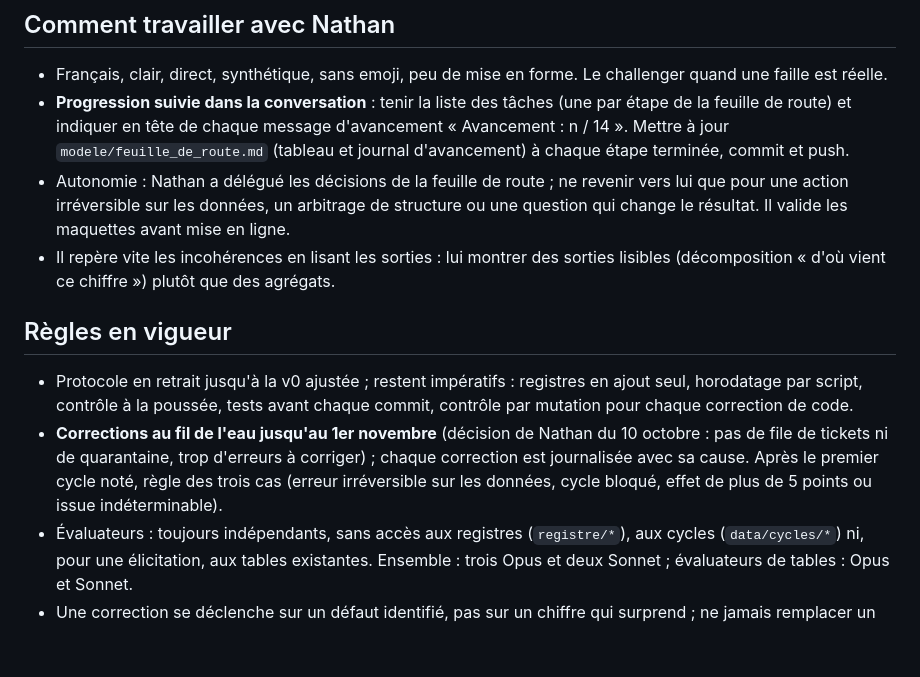
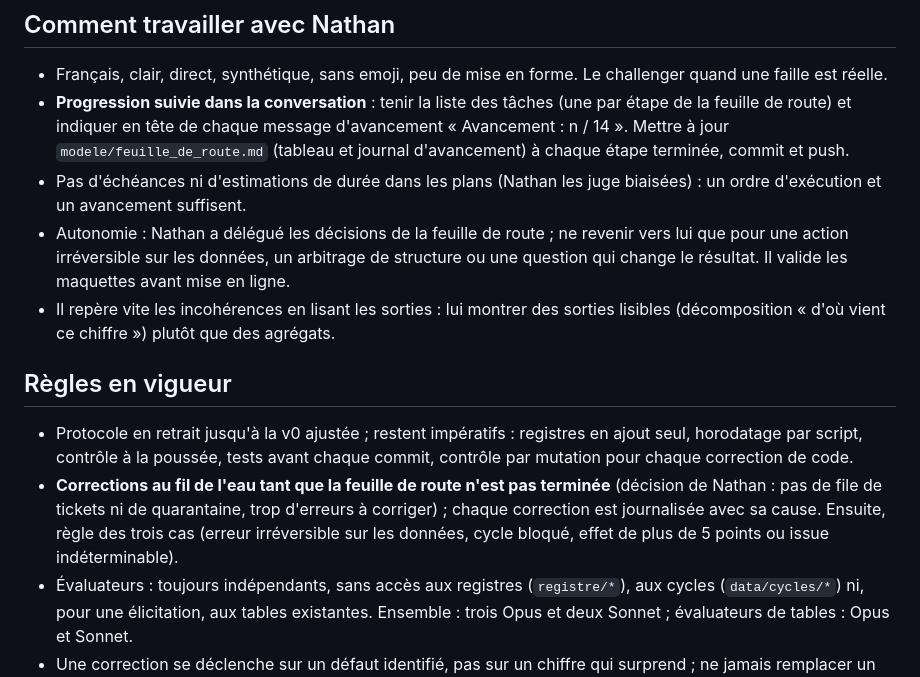
Before and after one commit to Beynat/psychohistoire, a Markdown page: modele/passation.md, the part around the change. Rendered like a GitHub page; blank space fills up the shorter version.

Commit message:
Feuille de route sans échéances de travail (ordre d'exécution seulement)
Co-Authored-By: Claude Opus 5.5 <noreply@anthropic.com>
Claude-Session: https://claude.ai/code/session_01TKp7fPbxEdEqzEn7ojytxa

```diff
--- a/modele/passation.md
+++ b/modele/passation.md
@@ -10,13 +10,14 @@ Prévisions datées et notées sur la France, d'octobre 2026 à septembre 2028.
 
 - Français, clair, direct, synthétique, sans emoji, peu de mise en forme. Le challenger quand une faille est réelle.
 - **Progression suivie dans la conversation** : tenir la liste des tâches (une par étape de la feuille de route) et indiquer en tête de chaque message d'avancement « Avancement : n / 14 ». Mettre à jour `modele/feuille_de_route.md` (tableau et journal d'avancement) à chaque étape terminée, commit et push.
+- Pas d'échéances ni d'estimations de durée dans les plans (Nathan les juge biaisées) : un ordre d'exécution et un avancement suffisent.
 - Autonomie : Nathan a délégué les décisions de la feuille de route ; ne revenir vers lui que pour une action irréversible sur les données, un arbitrage de structure ou une question qui change le résultat. Il valide les maquettes avant mise en ligne.
 - Il repère vite les incohérences en lisant les sorties : lui montrer des sorties lisibles (décomposition « d'où vient ce chiffre ») plutôt que des agrégats.
 
 ## Règles en vigueur
 
 - Protocole en retrait jusqu'à la v0 ajustée ; restent impératifs : registres en ajout seul, horodatage par script, contrôle à la poussée, tests avant chaque commit, contrôle par mutation pour chaque correction de code.
-- **Corrections au fil de l'eau jusqu'au 1er novembre** (décision de Nathan du 10 octobre : pas de file de tickets ni de quarantaine, trop d'erreurs à corriger) ; chaque correction est journalisée avec sa cause. Après le premier cycle noté, règle des trois cas (erreur irréversible sur les données, cycle bloqué, effet de plus de 5 points ou issue indéterminable).
+- **Corrections au fil de l'eau tant que la feuille de route n'est pas terminée** (décision de Nathan : pas de file de tickets ni de quarantaine, trop d'erreurs à corriger) ; chaque correction est journalisée avec sa cause. Ensuite, règle des trois cas (erreur irréversible sur les données, cycle bloqué, effet de plus de 5 points ou issue indéterminable).
 - Évaluateurs : toujours indépendants, sans accès aux registres (`registre/*`), aux cycles (`data/cycles/*`) ni, pour une élicitation, aux tables existantes. Ensemble : trois Opus et deux Sonnet ; évaluateurs de tables : Opus et Sonnet.
 - Une correction se déclenche sur un défaut identifié, pas sur un chiffre qui surprend ; ne jamais remplacer un avis élicité par une appréciation personnelle (leçon du 10 octobre : la correction × 0,4 de la candidature Le Pen a dû être annulée).
 
```
Also changed, not shown: modele/feuille_de_route.md (+10 -10 lines).
